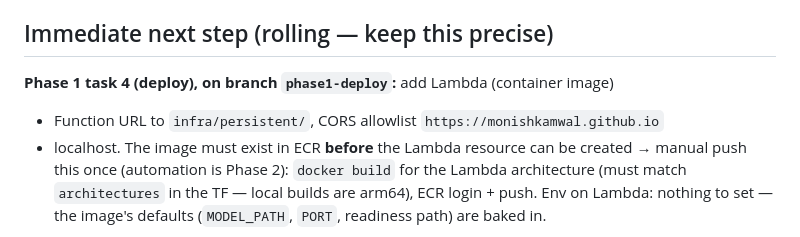
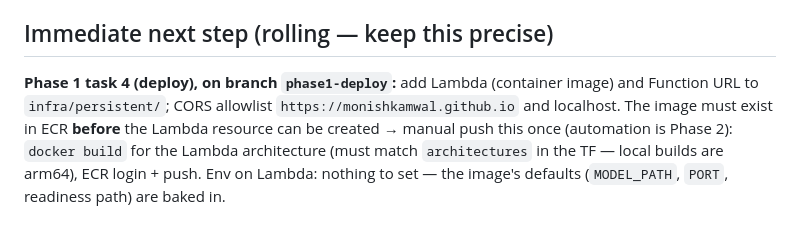
Before and after one commit to MonishKamwal/mlops, a Markdown page: MEMORY.md, the part around the change. Rendered like a GitHub page.

Commit message:
Fix a line wrap in MEMORY.md that markdown read as a list bullet

```diff
--- a/MEMORY.md
+++ b/MEMORY.md
@@ -148,9 +148,9 @@ Function URL owns it (PLAN.md §2); local-dev CORS is a task-5 question. Branch
 
 ## Immediate next step (rolling — keep this precise)
 
-**Phase 1 task 4 (deploy), on branch `phase1-deploy`:** add Lambda (container image)
-+ Function URL to `infra/persistent/`, CORS allowlist `https://monishkamwal.github.io`
-+ localhost. The image must exist in ECR **before** the Lambda resource can be created
+**Phase 1 task 4 (deploy), on branch `phase1-deploy`:** add Lambda (container image) and
+Function URL to `infra/persistent/`; CORS allowlist `https://monishkamwal.github.io` and
+localhost. The image must exist in ECR **before** the Lambda resource can be created
 → manual push this once (automation is Phase 2): `docker build` for the Lambda
 architecture (must match `architectures` in the TF — local builds are arm64), ECR
 login + push. Env on Lambda: nothing to set — the image's defaults (`MODEL_PATH`,
```
